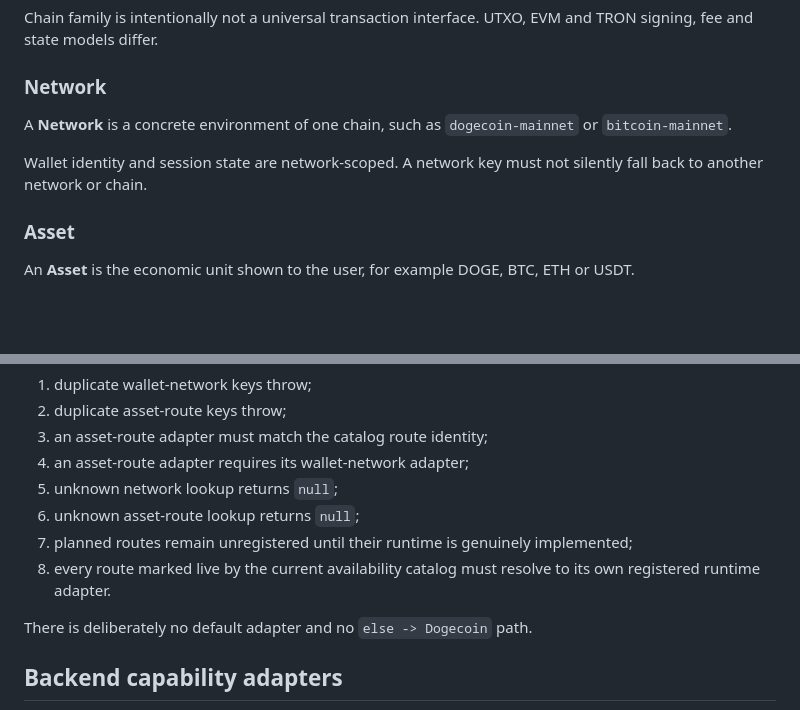
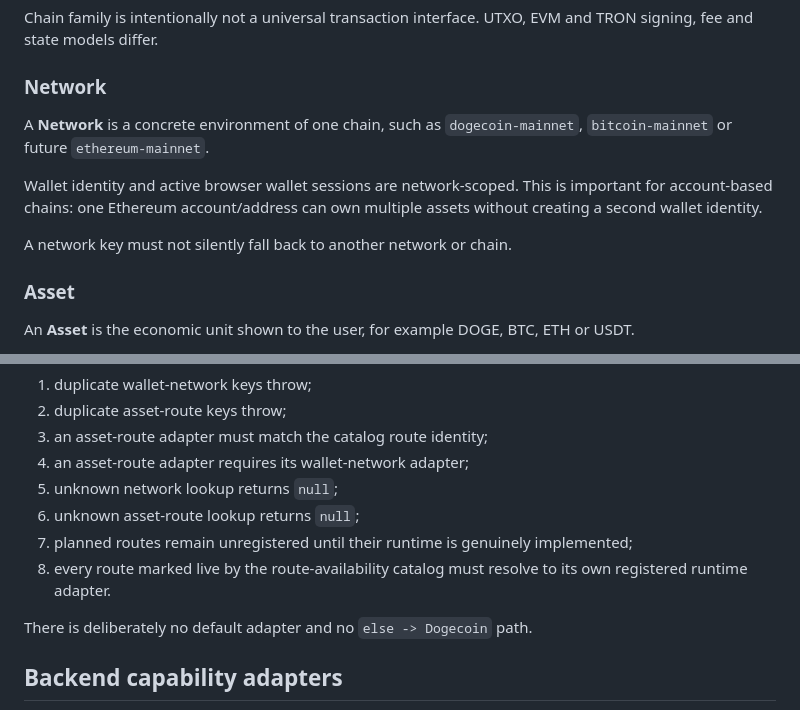
Before and after one commit to Kolyn236/wallet-generator, a Markdown page: docs/architecture/ADAPTER_REGISTRY.md, 2 parts joined by grey strips. Drawn GitHub-style; blank space fills up the shorter version.

```diff
--- a/docs/architecture/ADAPTER_REGISTRY.md
+++ b/docs/architecture/ADAPTER_REGISTRY.md
@@ -26,9 +26,11 @@ Chain family is intentionally not a universal transaction interface. UTXO, EVM a
 
 ### Network
 
-A **Network** is a concrete environment of one chain, such as `dogecoin-mainnet` or `bitcoin-mainnet`.
+A **Network** is a concrete environment of one chain, such as `dogecoin-mainnet`, `bitcoin-mainnet` or future `ethereum-mainnet`.
 
-Wallet identity and session state are network-scoped. A network key must not silently fall back to another network or chain.
+Wallet identity and active browser wallet sessions are network-scoped. This is important for account-based chains: one Ethereum account/address can own multiple assets without creating a second wallet identity.
+
+A network key must not silently fall back to another network or chain.
 
 ### Asset
 
@@ -109,7 +171,7 @@ The registry rules are:
 5. unknown network lookup returns `null`;
 6. unknown asset-route lookup returns `null`;
 7. planned routes remain unregistered until their runtime is genuinely implemented;
-8. every route marked live by the current availability catalog must resolve to its own registered runtime adapter.
+8. every route marked live by the route-availability catalog must resolve to its own registered runtime adapter.
 
 There is deliberately no default adapter and no `else -> Dogecoin` path.
 
```
Also changed, not shown: other parts of docs/architecture/ADAPTER_REGISTRY.md (+76 -12 lines).
